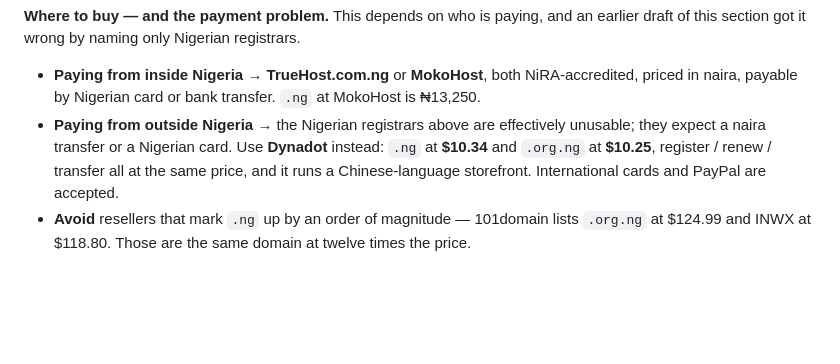
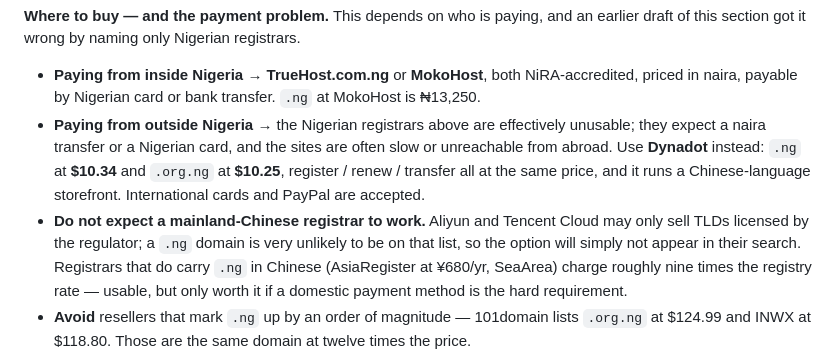
Before and after one commit to baijl9924/chrysolite-foundation-website, a Markdown page: NEEDED.md, the part around the change. Rendered like a GitHub page; blank space fills up the shorter version.

Commit message:
Note the mainland-Chinese registrar dead end
Aliyun and Tencent Cloud can only sell regulator-licensed TLDs, so .ng will
not appear in their search at all. Recording that saves the next person from
hunting for it. The Chinese-language registrars that do carry .ng charge about
nine times the registry rate.

```diff
--- a/NEEDED.md
+++ b/NEEDED.md
@@ -254,9 +254,15 @@ of this section got it wrong by naming only Nigerian registrars.
 - **Paying from inside Nigeria** → **TrueHost.com.ng** or **MokoHost**, both NiRA-accredited,
   priced in naira, payable by Nigerian card or bank transfer. `.ng` at MokoHost is ₦13,250.
 - **Paying from outside Nigeria** → the Nigerian registrars above are effectively unusable; they
-  expect a naira transfer or a Nigerian card. Use **Dynadot** instead: `.ng` at **$10.34** and
-  `.org.ng` at **$10.25**, register / renew / transfer all at the same price, and it runs a
-  Chinese-language storefront. International cards and PayPal are accepted.
+  expect a naira transfer or a Nigerian card, and the sites are often slow or unreachable from
+  abroad. Use **Dynadot** instead: `.ng` at **$10.34** and `.org.ng` at **$10.25**, register /
+  renew / transfer all at the same price, and it runs a Chinese-language storefront. International
+  cards and PayPal are accepted.
+- **Do not expect a mainland-Chinese registrar to work.** Aliyun and Tencent Cloud may only sell
+  TLDs licensed by the regulator; a `.ng` domain is very unlikely to be on that list, so the
+  option will simply not appear in their search. Registrars that do carry `.ng` in Chinese
+  (AsiaRegister at ¥680/yr, SeaArea) charge roughly nine times the registry rate — usable, but
+  only worth it if a domestic payment method is the hard requirement.
 - **Avoid** resellers that mark `.ng` up by an order of magnitude — 101domain lists `.org.ng` at
   $124.99 and INWX at $118.80. Those are the same domain at twelve times the price.
 
```
